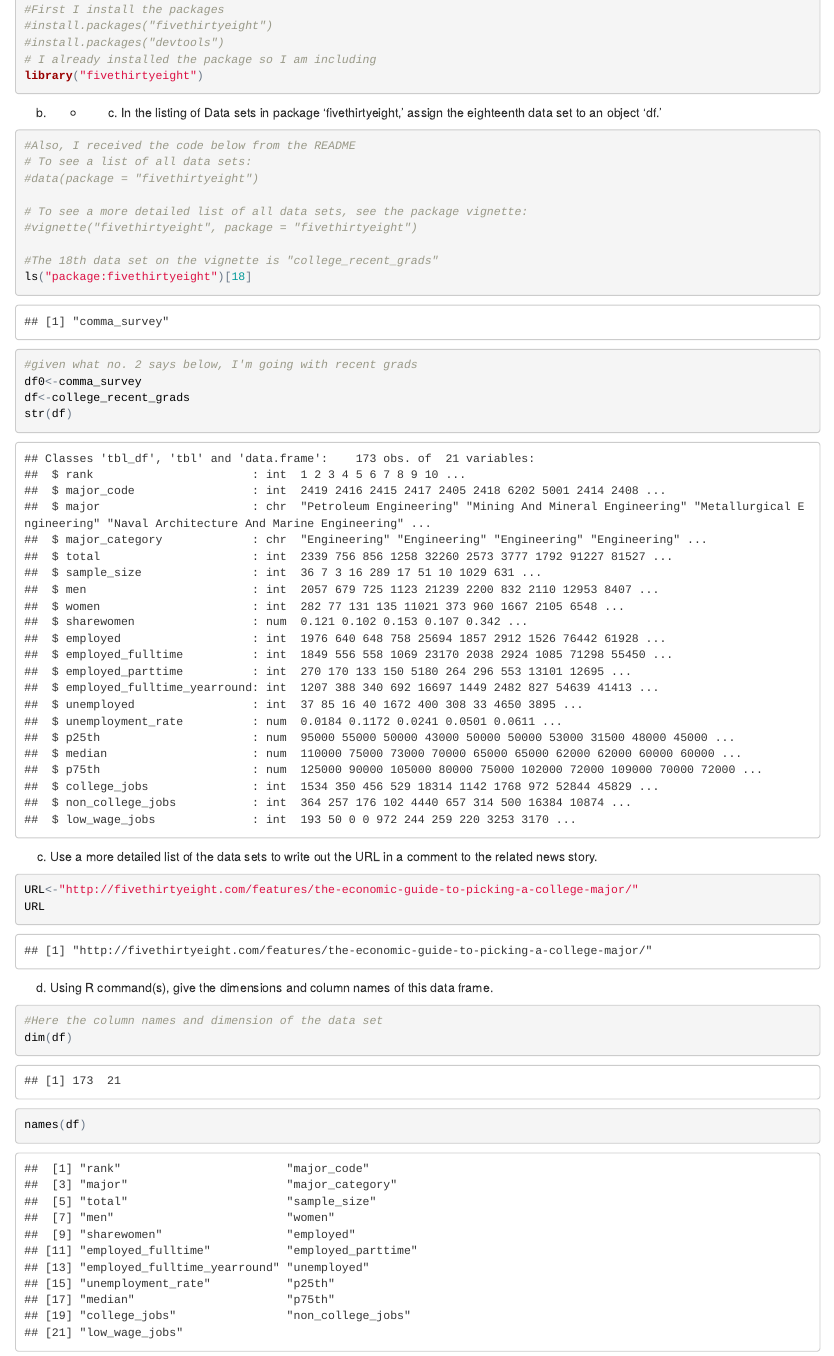
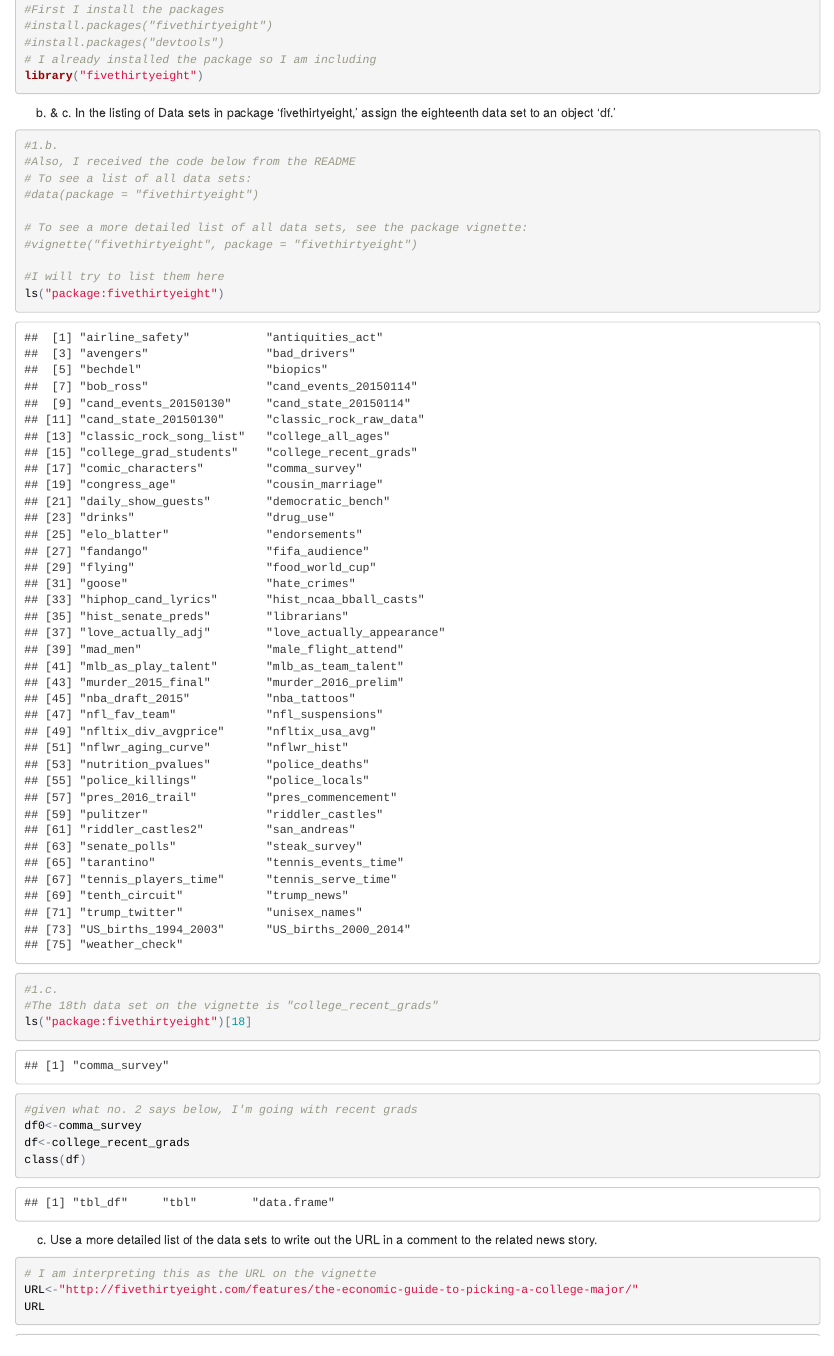
Before and after one commit to ArturoCasillas/Acasillas-SMU-MSDS-homework, an R Markdown document (HW6306/ACasillas6306HW4.Rmd): the page in a window 1100 px wide, from 330 px down. The pictures show the output file HW6306/ACasillas6306HW4.html that the author committed with the source, opened offline.

Commit message:
cleanup again

````diff
--- a/HW6306/ACasillas6306HW4.Rmd
+++ b/HW6306/ACasillas6306HW4.Rmd
@@ -24,10 +24,11 @@
 library("fivethirtyeight")
 ```
 
-b. + c. In the listing of Data sets in package 'fivethirtyeight,' assign the eighteenth data set to an object 'df.'
+b. & c. In the listing of Data sets in package 'fivethirtyeight,' assign the eighteenth data set to an object 'df.'
 
 
 ```{r no1B, echo=TRUE}
+#1.b.
 #Also, I received the code below from the README
 # To see a list of all data sets:
 #data(package = "fivethirtyeight")
@@ -35,17 +36,23 @@
 # To see a more detailed list of all data sets, see the package vignette:
 #vignette("fivethirtyeight", package = "fivethirtyeight")
 
+#I will try to list them here
+ls("package:fivethirtyeight")
+
+
+#1.c.
 #The 18th data set on the vignette is "college_recent_grads"
 ls("package:fivethirtyeight")[18]
 #given what no. 2 says below, I'm going with recent grads
 df0<-comma_survey
 df<-college_recent_grads
-str(df)
+class(df)
 ```
 
 c. Use a more detailed list of the data sets to write out the URL in a comment to the related news story.
 
 ```{r no1C, echo=TRUE}
+# I am interpreting this as the URL on the vignette
 URL<-"http://fivethirtyeight.com/features/the-economic-guide-to-picking-a-college-major/"
 URL
 ```
````
Also changed, not shown: HW6306/ACasillas6306HW4.html, HW6306/ACasillas6306HW4.Rmd (3 more changed lines).
